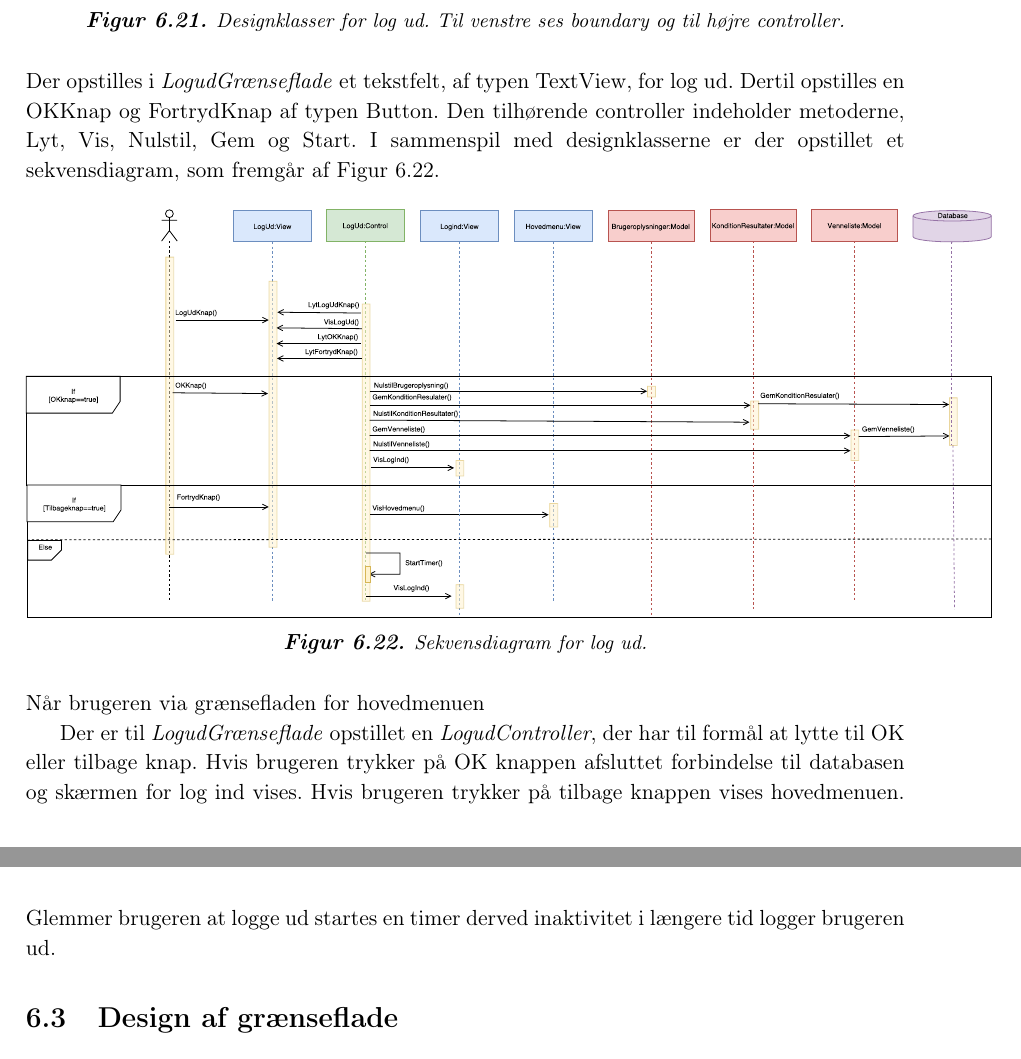
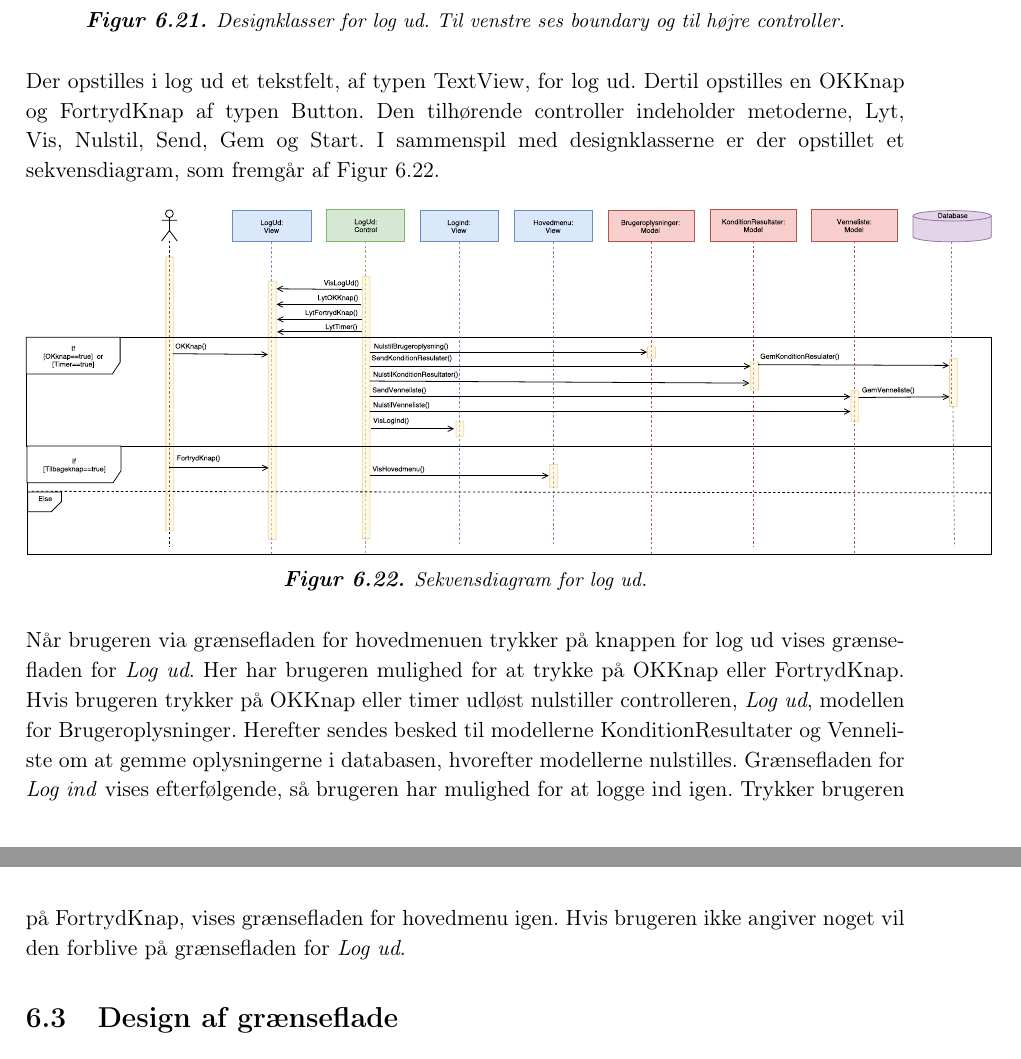
Before and after one commit to mariakroustrup/ST6, a LaTeX book (main.tex, which reads rapportAfsnit/eProblemloesning/Design/MVCLogUd.tex): two parts of pages 55 and 56 of 65, joined at a grey line, cut so that both start at the same text. Compiled offline with pdfLaTeX; a LaTeX package or settings file that is missing is left out.

Commit message:
rettelser + figur

```diff
--- a/rapportAfsnit/eProblemloesning/Design/MVCLogUd.tex
+++ b/rapportAfsnit/eProblemloesning/Design/MVCLogUd.tex
@@ -9,8 +9,8 @@ Log ud inddeles i en boundary og en dertilhørende controller, som det fremgår
 \end{figure}
 
 \noindent
-Der opstilles i \textit{LogudGrænseflade} et tekstfelt, af typen TextView, for log ud. Dertil opstilles en OKKnap og FortrydKnap af typen Button.
-Den tilhørende controller indeholder metoderne, Lyt, Vis, Nulstil, Gem og Start. I sammenspil med designklasserne er der opstillet et sekvensdiagram, som fremgår af \autoref{fig:SEKlogUd}.
+Der opstilles i log ud et tekstfelt, af typen TextView, for log ud. Dertil opstilles en OKKnap og FortrydKnap af typen Button.
+Den tilhørende controller indeholder metoderne, Lyt, Vis, Nulstil, Send, Gem og Start. I sammenspil med designklasserne er der opstillet et sekvensdiagram, som fremgår af \autoref{fig:SEKlogUd}.
 
 \begin{figure} [H]
 \centering
@@ -20,7 +20,4 @@ Den tilhørende controller indeholder metoderne, Lyt, Vis, Nulstil, Gem og Start
 \end{figure}
 
 \noindent
-Når brugeren via grænsefladen for hovedmenuen
-
-
-Der er til \textit{LogudGrænseflade} opstillet en \textit{LogudController}, der har til formål at lytte til OK eller tilbage knap. Hvis brugeren trykker på OK knappen afsluttet forbindelse til databasen og skærmen for log ind vises. Hvis brugeren trykker på tilbage knappen vises hovedmenuen. Glemmer brugeren at logge ud startes en timer derved inaktivitet i længere tid logger brugeren ud.
+Når brugeren via grænsefladen for hovedmenuen trykker på knappen for log ud vises grænsefladen for \textit{Log ud}. Her har brugeren mulighed for at trykke på OKKnap eller FortrydKnap. Hvis brugeren trykker på OKKnap eller timer udløst nulstiller controlleren, \textit{Log ud}, modellen for Brugeroplysninger. Herefter sendes besked til modellerne KonditionResultater og Venneliste om at gemme oplysningerne i databasen, hvorefter modellerne nulstilles. Grænsefladen for \textit{Log ind} vises efterfølgende, så brugeren har mulighed for at logge ind igen. Trykker brugeren på FortrydKnap, vises grænsefladen for hovedmenu igen. Hvis brugeren ikke angiver noget vil den forblive på grænsefladen for \textit{Log ud}.
```
Also changed, not shown: rapportAfsnit/eProblemloesning/Design/MVCHovedmenu.tex (+1 -1 lines), figures/MVC/MVCHovedmenu.pdf, figures/Sek/SEKLogUd.pdf.
